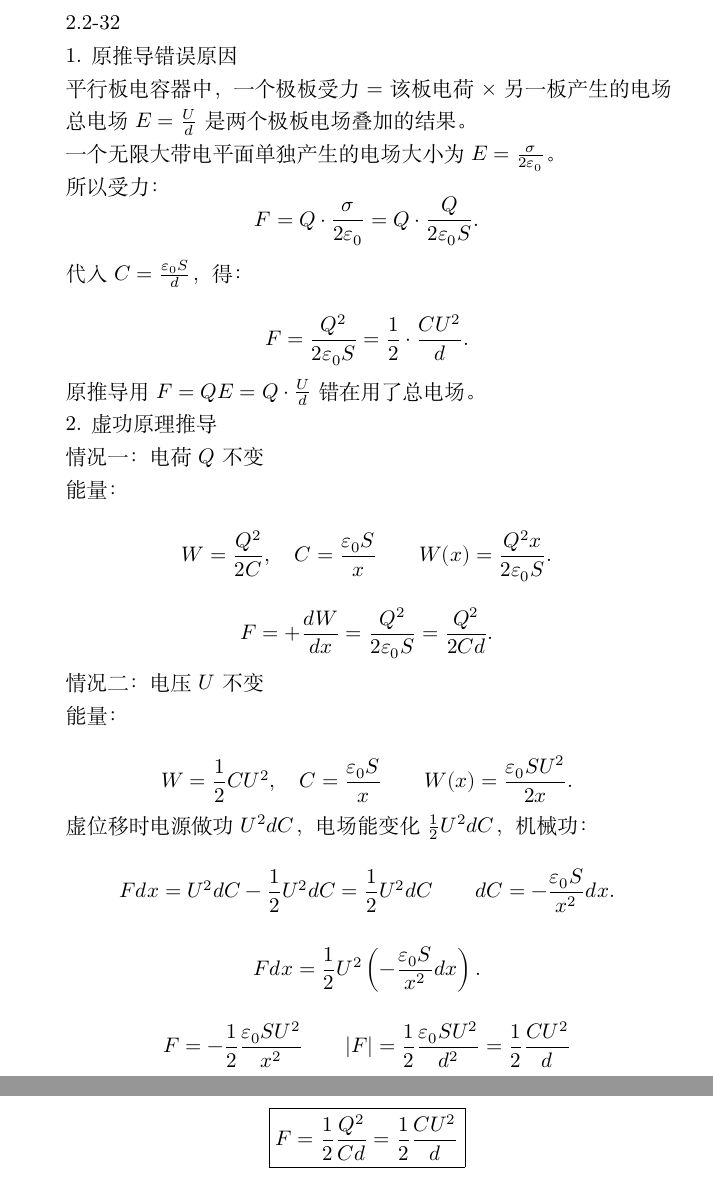
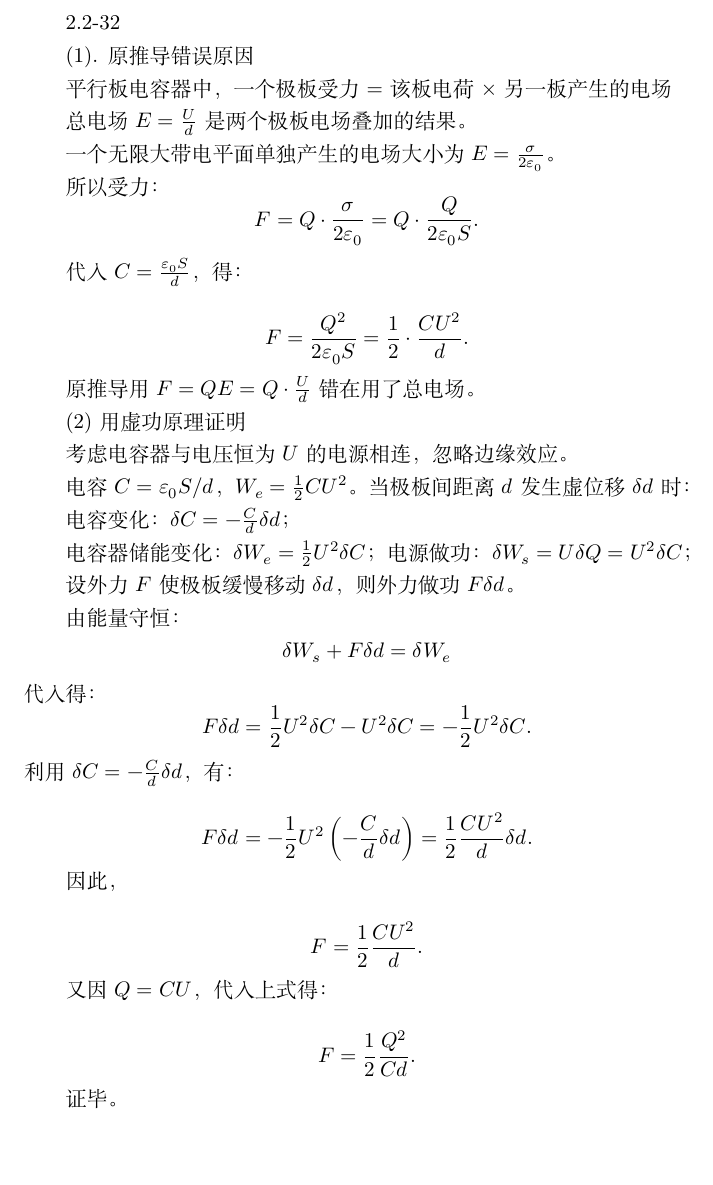
Before and after one commit to piggest126/electromagnetic_homework, a LaTeX problem sheet (electromagnetic_homework_7/electromagnetic_homework_7.tex): two parts of pages 4 and 5 of 5 before the commit and part of page 4 of 4 after it, the two joined at a grey line, cut so that both start at the same text, the shorter picture padded with empty space. Compiled offline with XeLaTeX.

Commit message:
new file:   electromagnetic_homework_7/electromagnetic_homework_7.aux 	new file:   electromagnetic_homework_7/electromagnetic_homework_7.log 	new file:   electromagnetic_homework_7/electromagnetic_homework_7.pdf 	new file:   electromagnetic_homework_7/electromagnetic_homework_7.synctex.gz 	modified:   electromagnetic_homework_7/electromagnetic_homework_7.tex

```diff
--- a/electromagnetic_homework_7/electromagnetic_homework_7.tex
+++ b/electromagnetic_homework_7/electromagnetic_homework_7.tex
@@ -198,31 +198,36 @@ $$F = \frac{Q^2}{2\varepsilon_0 S} = \frac12 \cdot \frac{C U^2}{d}.$$
 
 
 
-2. 虚功原理推导
+(2) 用虚功原理证明
 
-情况一：电荷 $ Q $ 不变
+考虑电容器与电压恒为 $U$ 的电源相连，忽略边缘效应。
 
-能量：
+电容 $C = \varepsilon_0 S / d$， $W_e = \frac{1}{2} C U^2$。当极板间距离 $d$ 发生虚位移 $\delta d$ 时：
 
-$$W = \frac{Q^2}{2C}, \quad C = \frac{\varepsilon_0 S}{x}\qquad W(x) = \frac{Q^2 x}{2\varepsilon_0 S}.$$
+电容变化：$\delta C = -\frac{C}{d} \delta d$；
 
-$$F = +\frac{dW}{dx} = \frac{Q^2}{2\varepsilon_0 S} = \frac{Q^2}{2Cd}.$$
+电容器储能变化：$\delta W_e = \frac{1}{2} U^2 \delta C$；
+电源做功：$\delta W_s = U \delta Q = U^2 \delta C$；
 
-情况二：电压 $ U $ 不变
+设外力 $F$使极板缓慢移动 $\delta d$，则外力做功 $F \delta d$。
 
-能量：
+由能量守恒：
+$$\delta W_s + F \delta d = \delta W_e$$
+代入得：
+$$F \delta d = \frac{1}{2} U^2 \delta C - U^2 \delta C = -\frac{1}{2} U^2 \delta C.$$
+利用 $\delta C = -\frac{C}{d} \delta d$，有：
 
-$$W = \frac12 C U^2, \quad C = \frac{\varepsilon_0 S}{x}\qquad W(x) = \frac{\varepsilon_0 S U^2}{2x}.$$
+$$F \delta d = -\frac{1}{2} U^2 \left( -\frac{C}{d} \delta d \right) = \frac{1}{2} \frac{C U^2}{d} \delta d.$$
 
-虚位移时电源做功 $ U^2 dC $，电场能变化 $ \frac12 U^2 dC $，机械功：
+因此，
 
-$$F dx = U^2 dC - \frac12 U^2 dC = \frac12 U^2 dC\qquad dC = -\frac{\varepsilon_0 S}{x^2} dx.$$
+$$F = \frac{1}{2} \frac{C U^2}{d}.$$
 
-$$F dx = \frac12 U^2 \left( -\frac{\varepsilon_0 S}{x^2} dx \right).$$
+又因 $Q = C U$，代入上式得：
 
-$$F = -\frac12 \frac{\varepsilon_0 S U^2}{x^2}\qquad |F| = \frac12 \frac{\varepsilon_0 S U^2}{d^2} = \frac12 \frac{C U^2}{d}$$
+$$F = \frac{1}{2} \frac{Q^2}{C d}.$$
 
-$$\boxed{F = \frac12 \frac{Q^2}{C d} = \frac12 \frac{C U^2}{d}}$$
+证毕。
 
 
 
```
Also changed, not shown: electromagnetic_homework_7/electromagnetic_homework_7.pdf (added), electromagnetic_homework_7/electromagnetic_homework_7.tex (2 more changed lines), 3 other files.
